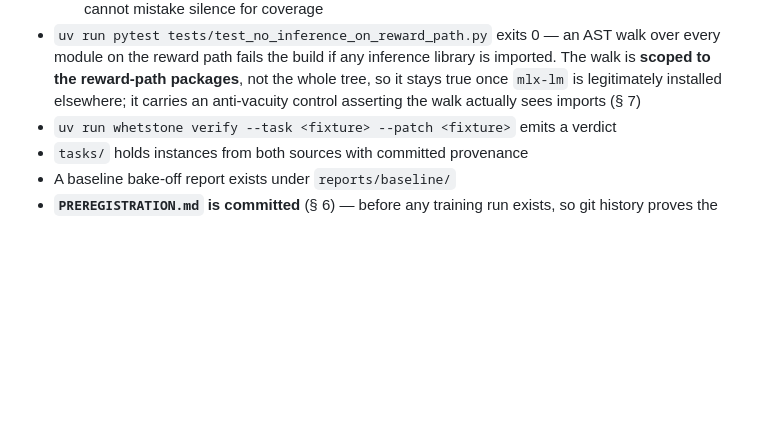
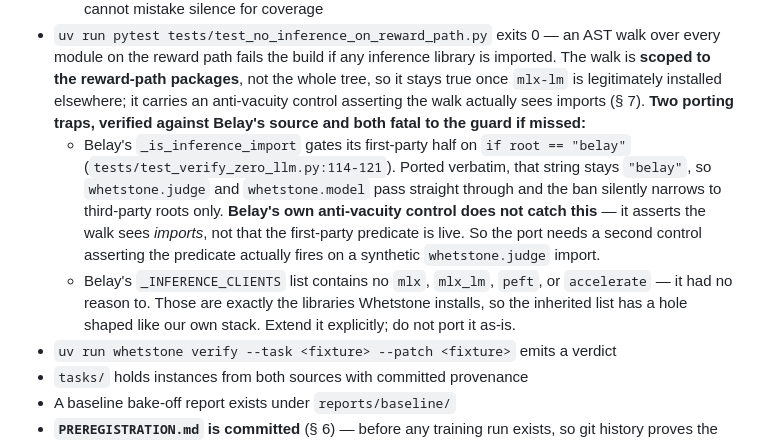
Before and after one commit to haqaliz/whetstone, a Markdown page: docs/ROADMAP.md, the part around one of its changes. Drawn GitHub-style; blank space fills up the shorter version.

```diff
--- a/docs/ROADMAP.md
+++ b/docs/ROADMAP.md
@@ -160,7 +160,18 @@ base-model bake-off — run **against the working verifier**, not on paper.
   module on the reward path fails the build if any inference library is imported. The walk is
   **scoped to the reward-path packages**, not the whole tree, so it stays true once `mlx-lm`
   is legitimately installed elsewhere; it carries an anti-vacuity control asserting the walk
-  actually sees imports (§ 7)
+  actually sees imports (§ 7). **Two porting traps, verified against Belay's source and both
+  fatal to the guard if missed:**
+  - Belay's `_is_inference_import` gates its first-party half on `if root == "belay"`
+    (`tests/test_verify_zero_llm.py:114-121`). Ported verbatim, that string stays `"belay"`,
+    so `whetstone.judge` and `whetstone.model` pass straight through and the ban silently
+    narrows to third-party roots only. **Belay's own anti-vacuity control does not catch
+    this** — it asserts the walk sees *imports*, not that the first-party predicate is live.
+    So the port needs a second control asserting the predicate actually fires on a synthetic
+    `whetstone.judge` import.
+  - Belay's `_INFERENCE_CLIENTS` list contains no `mlx`, `mlx_lm`, `peft`, or `accelerate` —
+    it had no reason to. Those are exactly the libraries Whetstone installs, so the inherited
+    list has a hole shaped like our own stack. Extend it explicitly; do not port it as-is.
 - `uv run whetstone verify --task <fixture> --patch <fixture>` emits a verdict
 - `tasks/` holds instances from both sources with committed provenance
 - A baseline bake-off report exists under `reports/baseline/`
```
Also changed, not shown: other parts of docs/ROADMAP.md (+27 -10 lines).
